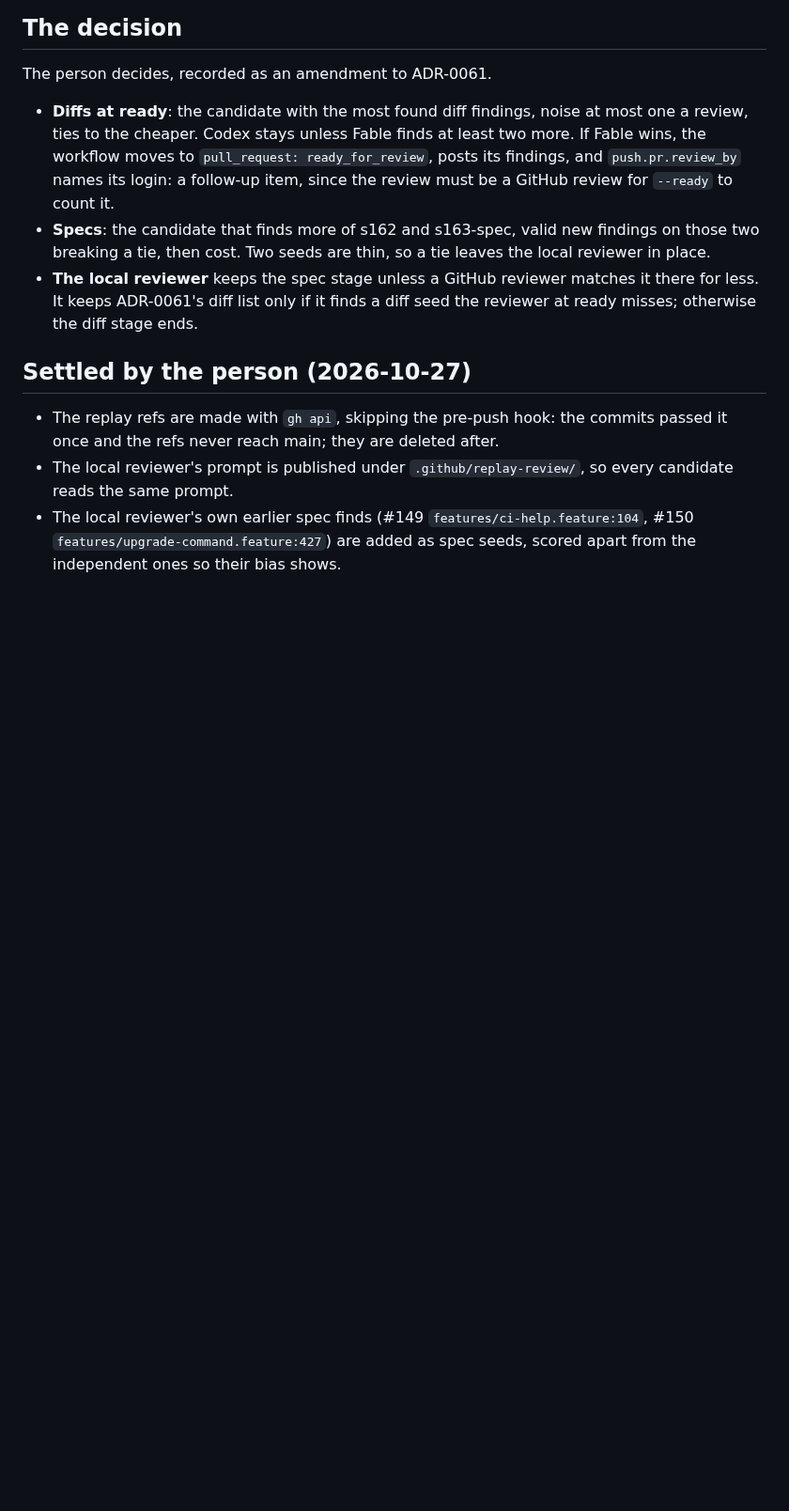
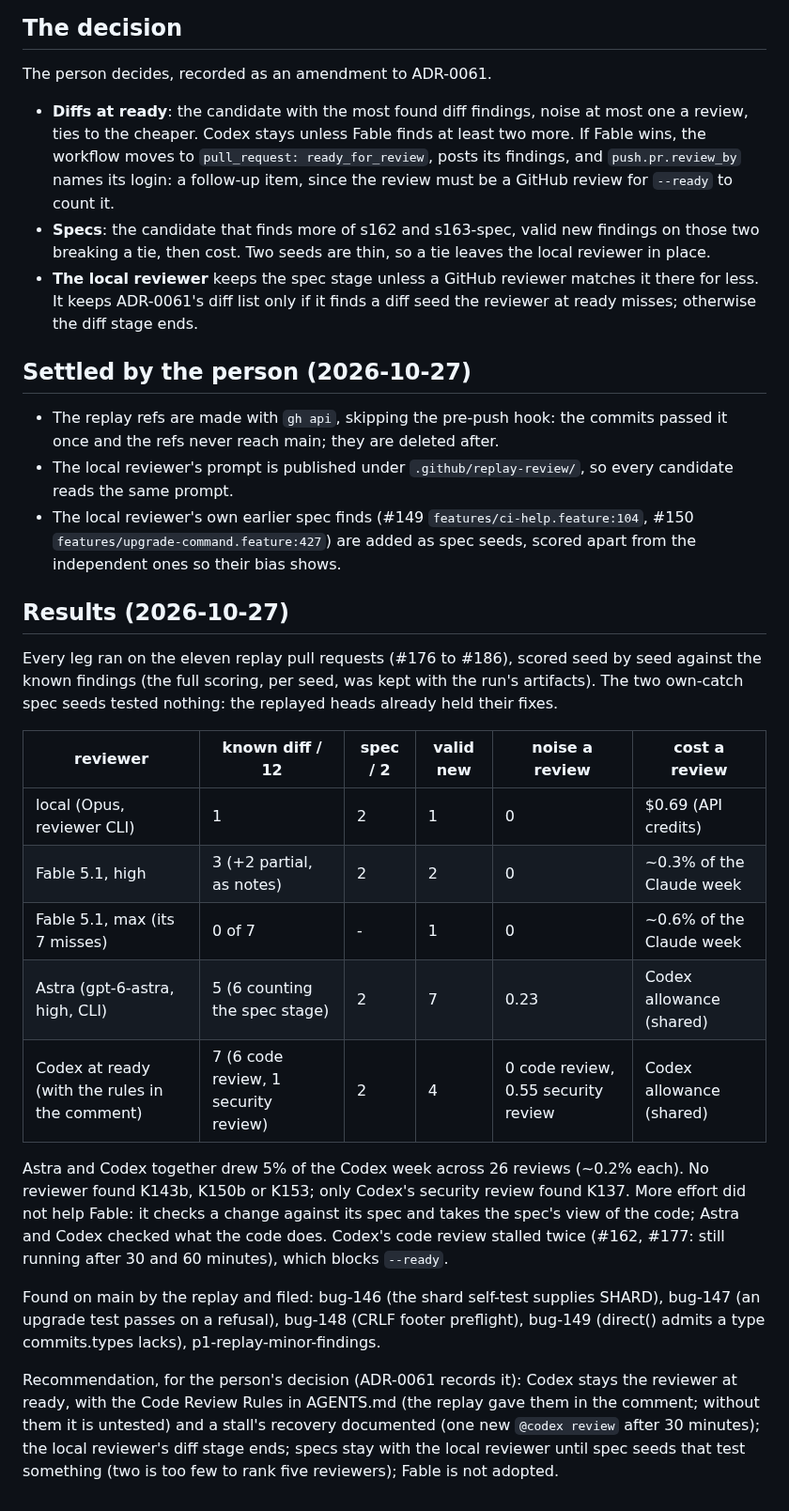
Before and after one commit to donvargax/itos, a Markdown page: docs/plans/reviewer-replay.md, the part around the change. Shown at 94% size. Rendered like a GitHub page; blank space fills up the shorter version.

Commit message:
docs: record the reviewer replay's results and recommendation
Five legs scored against the known findings at their pre-fix heads: Codex at ready found 7 of 12
diff findings, Astra 5, Fable 3 at high and none more at max, the local reviewer 1; all tied on the
two spec seeds. The recommendation is the person's to take into ADR-0061.

Item: p1-reviewer-replay-benchmark

```diff
--- a/docs/plans/reviewer-replay.md
+++ b/docs/plans/reviewer-replay.md
@@ -321,3 +321,33 @@ The person decides, recorded as an amendment to ADR-0061.
 - The local reviewer's own earlier spec finds (#149 `features/ci-help.feature:104`, #150
   `features/upgrade-command.feature:427`) are added as spec seeds, scored apart from the
   independent ones so their bias shows.
+
+## Results (2026-10-27)
+
+Every leg ran on the eleven replay pull requests (#176 to #186), scored seed by seed against the
+known findings (the full scoring, per seed, was kept with the run's artifacts). The two own-catch
+spec seeds tested nothing: the replayed heads already held their fixes.
+
+| reviewer                                       | known diff / 12                      | spec / 2 | valid new | noise a review                      | cost a review            |
+| ---------------------------------------------- | ------------------------------------ | -------- | --------- | ----------------------------------- | ------------------------ |
+| local (Opus, reviewer CLI)                     | 1                                    | 2        | 1         | 0                                   | $0.69 (API credits)      |
+| Fable 5.1, high                                | 3 (+2 partial, as notes)             | 2        | 2         | 0                                   | ~0.3% of the Claude week |
+| Fable 5.1, max (its 7 misses)                  | 0 of 7                               | -        | 1         | 0                                   | ~0.6% of the Claude week |
+| Astra (gpt-6-astra, high, CLI)                 | 5 (6 counting the spec stage)        | 2        | 7         | 0.23                                | Codex allowance (shared) |
+| Codex at ready (with the rules in the comment) | 7 (6 code review, 1 security review) | 2        | 4         | 0 code review, 0.55 security review | Codex allowance (shared) |
+
+Astra and Codex together drew 5% of the Codex week across 26 reviews (~0.2% each). No reviewer
+found K143b, K150b or K153; only Codex's security review found K137. More effort did not help
+Fable: it checks a change against its spec and takes the spec's view of the code; Astra and
+Codex checked what the code does. Codex's code review stalled twice (#162, #177: still running after
+30 and 60 minutes), which blocks `--ready`.
+
+Found on main by the replay and filed: bug-146 (the shard self-test supplies SHARD), bug-147 (an
+upgrade test passes on a refusal), bug-148 (CRLF footer preflight), bug-149 (direct() admits a type
+commits.types lacks), p1-replay-minor-findings.
+
+Recommendation, for the person's decision (ADR-0061 records it): Codex stays the reviewer at ready,
+with the Code Review Rules in AGENTS.md (the replay gave them in the comment; without them it is
+untested) and a stall's recovery documented (one new `@codex review` after 30 minutes); the local
+reviewer's diff stage ends; specs stay with the local reviewer until spec seeds that test something
+(two is too few to rank five reviewers); Fable is not adopted.
```
